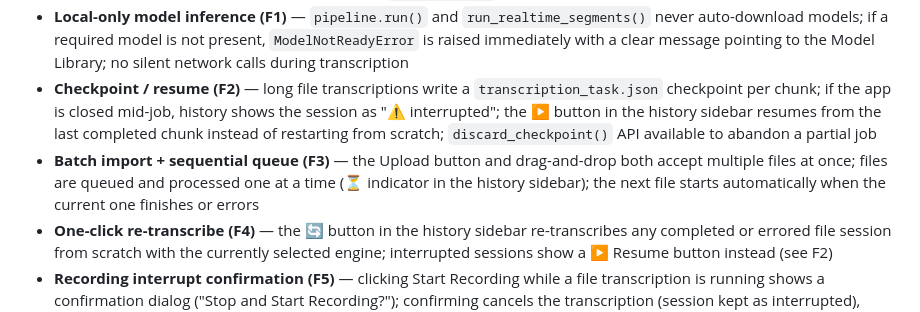
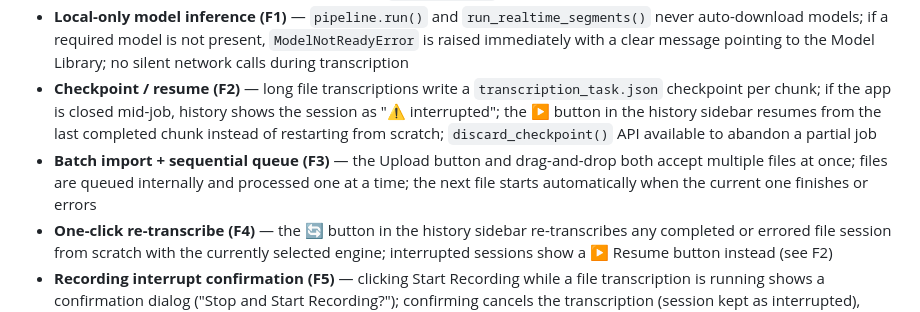
Before and after one commit to what552/audioassist, a Markdown page: README.md, the part around the change. Rendered like a GitHub page.

Commit message:
docs(readme): fix r02-b5 F3 queue wording

```diff
--- a/README.md
+++ b/README.md
@@ -7,7 +7,7 @@ Local audio/video transcription with speaker diarization, powered by Qwen3-ASR o
 - **Session-per-directory storage (F6)** — each job lives in `meetings/{job_id}/` inside the output directory (`transcript.json`, `summary.json`, `agent_chat.json`, `source_audio.*`); legacy flat-file sessions are read transparently for backward compatibility; session delete uses `shutil.rmtree` for new layout
 - **Local-only model inference (F1)** — `pipeline.run()` and `run_realtime_segments()` never auto-download models; if a required model is not present, `ModelNotReadyError` is raised immediately with a clear message pointing to the Model Library; no silent network calls during transcription
 - **Checkpoint / resume (F2)** — long file transcriptions write a `transcription_task.json` checkpoint per chunk; if the app is closed mid-job, history shows the session as "⚠ interrupted"; the ▶ button in the history sidebar resumes from the last completed chunk instead of restarting from scratch; `discard_checkpoint()` API available to abandon a partial job
-- **Batch import + sequential queue (F3)** — the Upload button and drag-and-drop both accept multiple files at once; files are queued and processed one at a time (⏳ indicator in the history sidebar); the next file starts automatically when the current one finishes or errors
+- **Batch import + sequential queue (F3)** — the Upload button and drag-and-drop both accept multiple files at once; files are queued internally and processed one at a time; the next file starts automatically when the current one finishes or errors
 - **One-click re-transcribe (F4)** — the 🔄 button in the history sidebar re-transcribes any completed or errored file session from scratch with the currently selected engine; interrupted sessions show a ▶ Resume button instead (see F2)
 - **Recording interrupt confirmation (F5)** — clicking Start Recording while a file transcription is running shows a confirmation dialog ("Stop and Start Recording?"); confirming cancels the transcription (session kept as interrupted), clears the queue, and starts the recording; declining leaves the transcription running untouched
 - **3-column layout** — left history sidebar, center transcript + player, collapsible right summary panel; all three column dividers are draggable for custom widths
```
